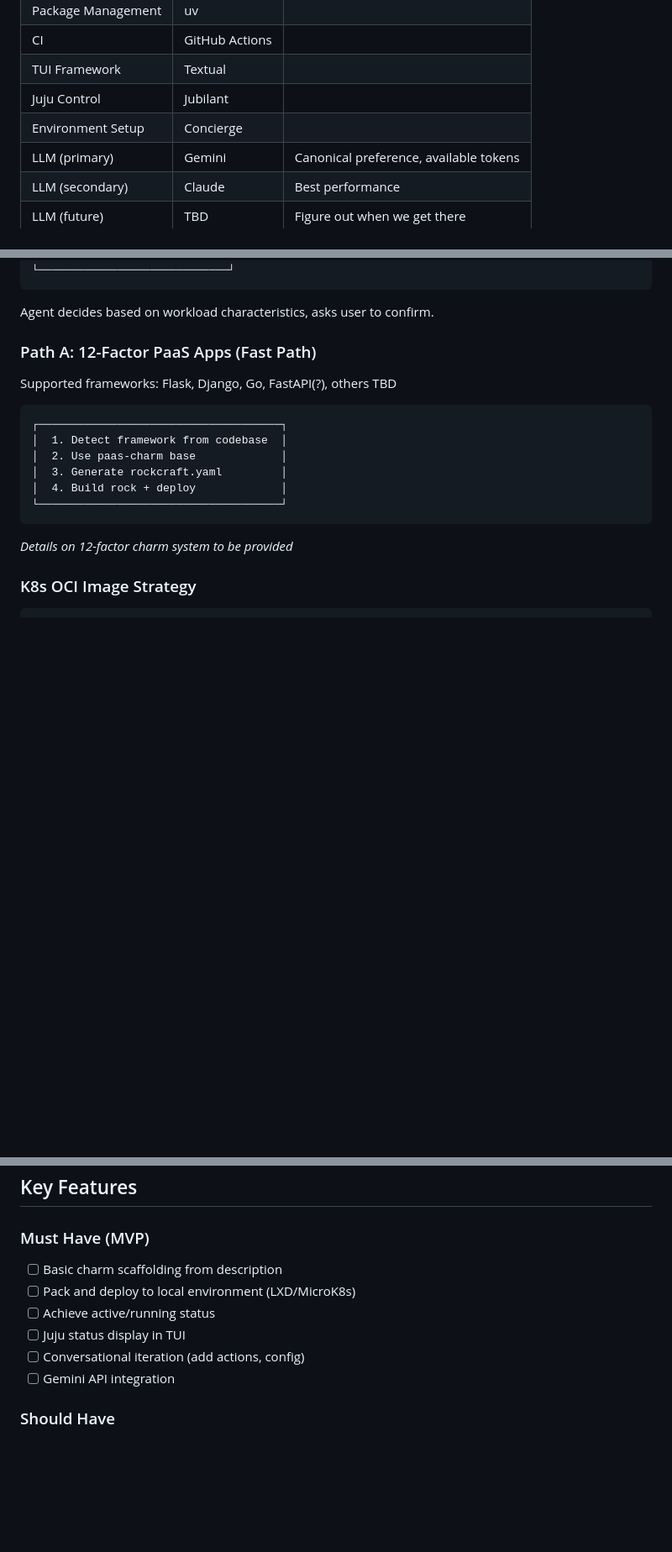
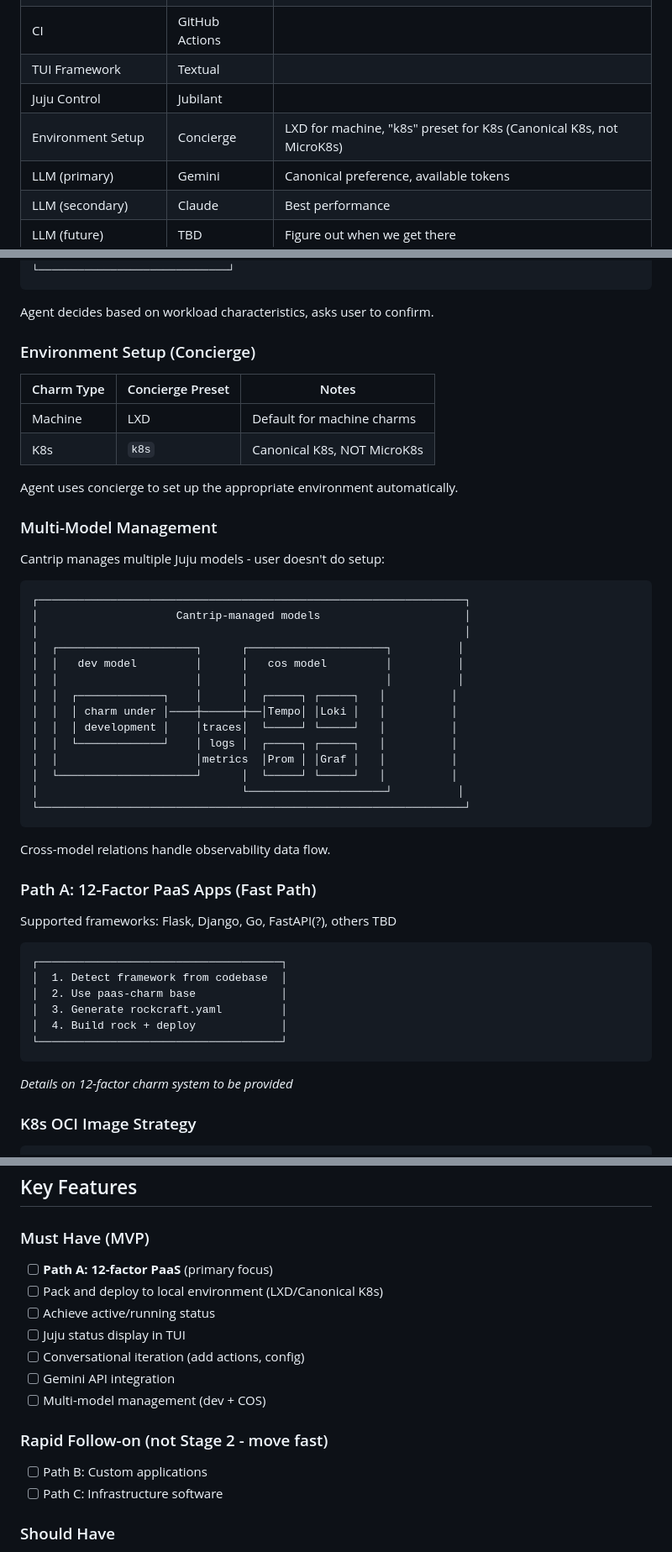
Before and after one commit to tonyandrewmeyer/cantrip, a Markdown page: PLAN.md, 3 parts joined by grey strips. Shown at 84% size. Drawn GitHub-style; blank space fills up the shorter version.

````diff
--- a/PLAN.md
+++ b/PLAN.md
@@ -69,7 +69,7 @@ The agent is thin. The ecosystem is the star.
 | CI | GitHub Actions | |
 | TUI Framework | Textual | |
 | Juju Control | Jubilant | |
-| Environment Setup | Concierge | |
+| Environment Setup | Concierge | LXD for machine, "k8s" preset for K8s (Canonical K8s, not MicroK8s) |
 | LLM (primary) | Gemini | Canonical preference, available tokens |
 | LLM (secondary) | Claude | Best performance |
 | LLM (future) | TBD | Figure out when we get there |
@@ -134,6 +134,38 @@ If user doesn't specify:
 ```
 
 Agent decides based on workload characteristics, asks user to confirm.
+
+### Environment Setup (Concierge)
+
+| Charm Type | Concierge Preset | Notes |
+|------------|------------------|-------|
+| Machine | LXD | Default for machine charms |
+| K8s | `k8s` | Canonical K8s, NOT MicroK8s |
+
+Agent uses concierge to set up the appropriate environment automatically.
+
+### Multi-Model Management
+
+Cantrip manages multiple Juju models - user doesn't do setup:
+
+```
+┌─────────────────────────────────────────────────────────────────┐
+│                     Cantrip-managed models                      │
+│                                                                 │
+│  ┌─────────────────────┐      ┌─────────────────────┐          │
+│  │   dev model         │      │   cos model         │          │
+│  │                     │      │                     │          │
+│  │  ┌─────────────┐    │      │  ┌─────┐ ┌─────┐   │          │
+│  │  │ charm under │────┼──────┼──│Tempo│ │Loki │   │          │
+│  │  │ development │    │traces│  └─────┘ └─────┘   │          │
+│  │  └─────────────┘    │ logs │  ┌─────┐ ┌─────┐   │          │
+│  │                     │metrics  │Prom │ │Graf │   │          │
+│  └─────────────────────┘      │  └─────┘ └─────┘   │          │
+│                               └─────────────────────┘          │
+└─────────────────────────────────────────────────────────────────┘
+```
+
+Cross-model relations handle observability data flow.
 
 ### Path A: 12-Factor PaaS Apps (Fast Path)
 
@@ -302,12 +334,17 @@ That's it. That's success. Everything else happens *after* in the iterative conv
 ## Key Features
 
 ### Must Have (MVP)
-- [ ] Basic charm scaffolding from description
-- [ ] Pack and deploy to local environment (LXD/MicroK8s)
+- [ ] **Path A: 12-factor PaaS** (primary focus)
+- [ ] Pack and deploy to local environment (LXD/Canonical K8s)
 - [ ] Achieve active/running status
 - [ ] Juju status display in TUI
 - [ ] Conversational iteration (add actions, config)
 - [ ] Gemini API integration
+- [ ] Multi-model management (dev + COS)
+
+### Rapid Follow-on (not Stage 2 - move fast)
+- [ ] Path B: Custom applications
+- [ ] Path C: Infrastructure software
 
 ### Should Have
 - [ ] Visual model/app/integration graph
````
Also changed, not shown: QUESTIONS.md (+11 -12 lines).
